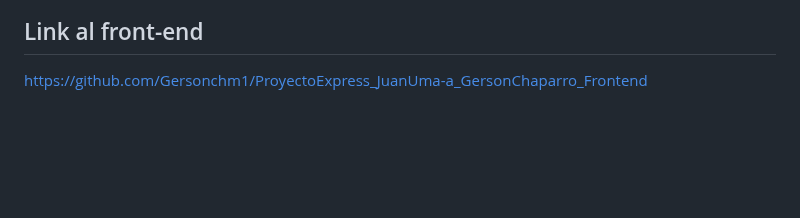
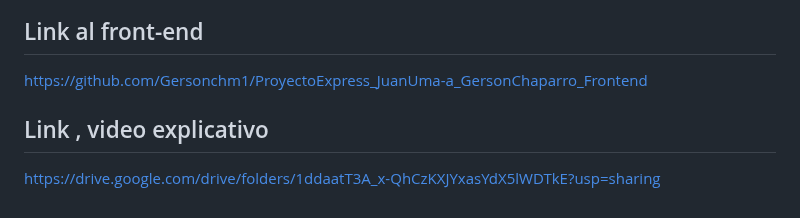
Before and after one commit to Gersonchm1/ProyectoExpress_JuanUma-a_GersonChaparro_backend, a Markdown page: Readme.md, the part around the change. GitHub-like rendering; blank space fills up the shorter version.

Commit message:
feat: :sparkles: adding explanation

```diff
--- a/Readme.md
+++ b/Readme.md
@@ -290,3 +290,7 @@ Gerson Chaparro
 ## Link al front-end
 
 https://github.com/Gersonchm1/ProyectoExpress_JuanUma-a_GersonChaparro_Frontend
+
+## Link , video explicativo
+
+https://drive.google.com/drive/folders/1ddaatT3A_x-QhCzKXJYxasYdX5lWDTkE?usp=sharing
```
